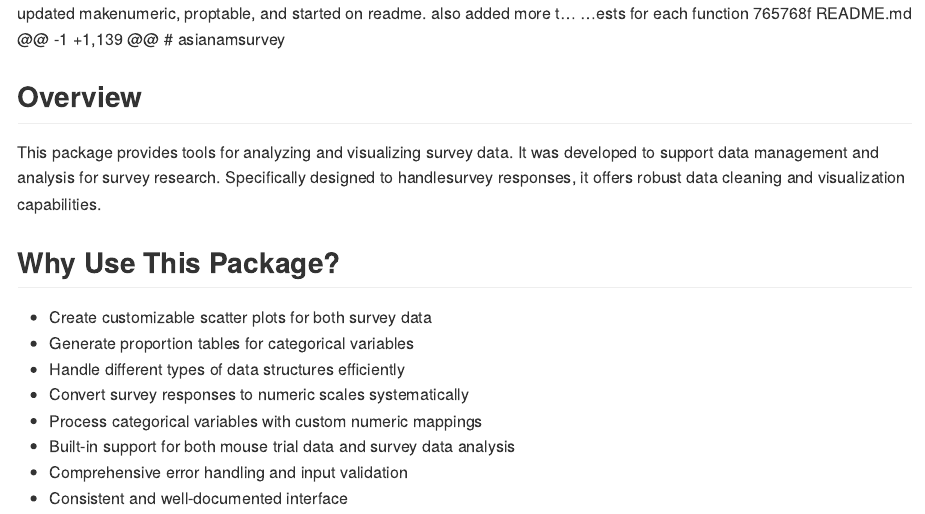
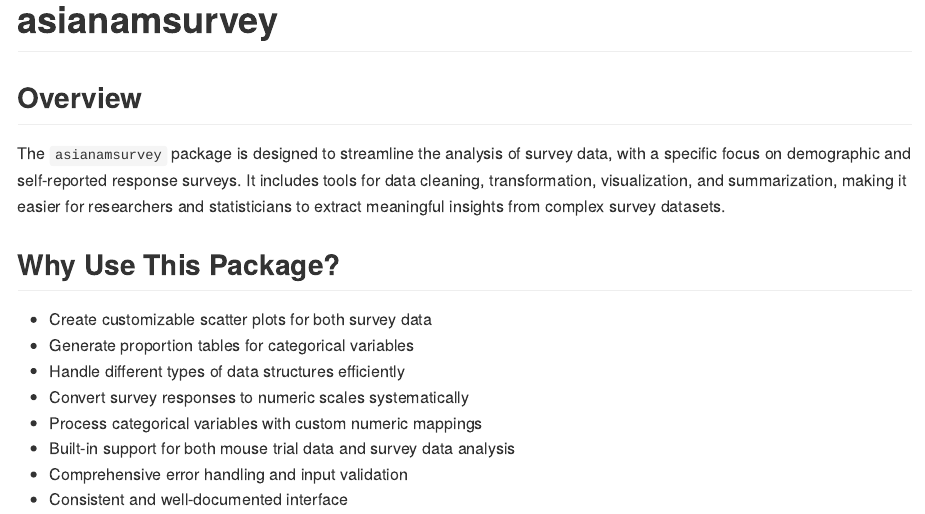
Before and after one commit to viivnguyen/Project2, an R Markdown document (README.Rmd): the page in a window 1100 px wide, from its top. Rendered offline with R 4.5, knitr and Pandoc, with nearby package versions; both versions are drawn in the output format of the newer one.

Commit message:
readme fix

````diff
--- a/README.Rmd
+++ b/README.Rmd
@@ -1,5 +1,7 @@
-updated makenumeric, proptable, and started on readme. also added more t…
-…ests for each function
-765768f
-README.md
-@@ -1 +1,139 @@
+---
+output: github_document
+---
+
+<!-- README.md is generated from README.Rmd. Please edit that file -->
+
+```{r, include = FALSE}
@@ -6,7 +17,7 @@ README.md
 # asianamsurvey
 
 ## Overview
-This package provides tools for analyzing and visualizing survey data. It was developed to support data management and analysis for survey research. Specifically designed to handlesurvey responses, it offers robust data cleaning and visualization capabilities.
+The `asianamsurvey` package is designed to streamline the analysis of survey data, with a specific focus on demographic and self-reported response surveys. It includes tools for data cleaning, transformation, visualization, and summarization, making it easier for researchers and statisticians to extract meaningful insights from complex survey datasets.
 
 ## Why Use This Package?
 - Create customizable scatter plots for both survey data
````
Also changed, not shown: README.md, README.Rmd (9 more changed lines).
